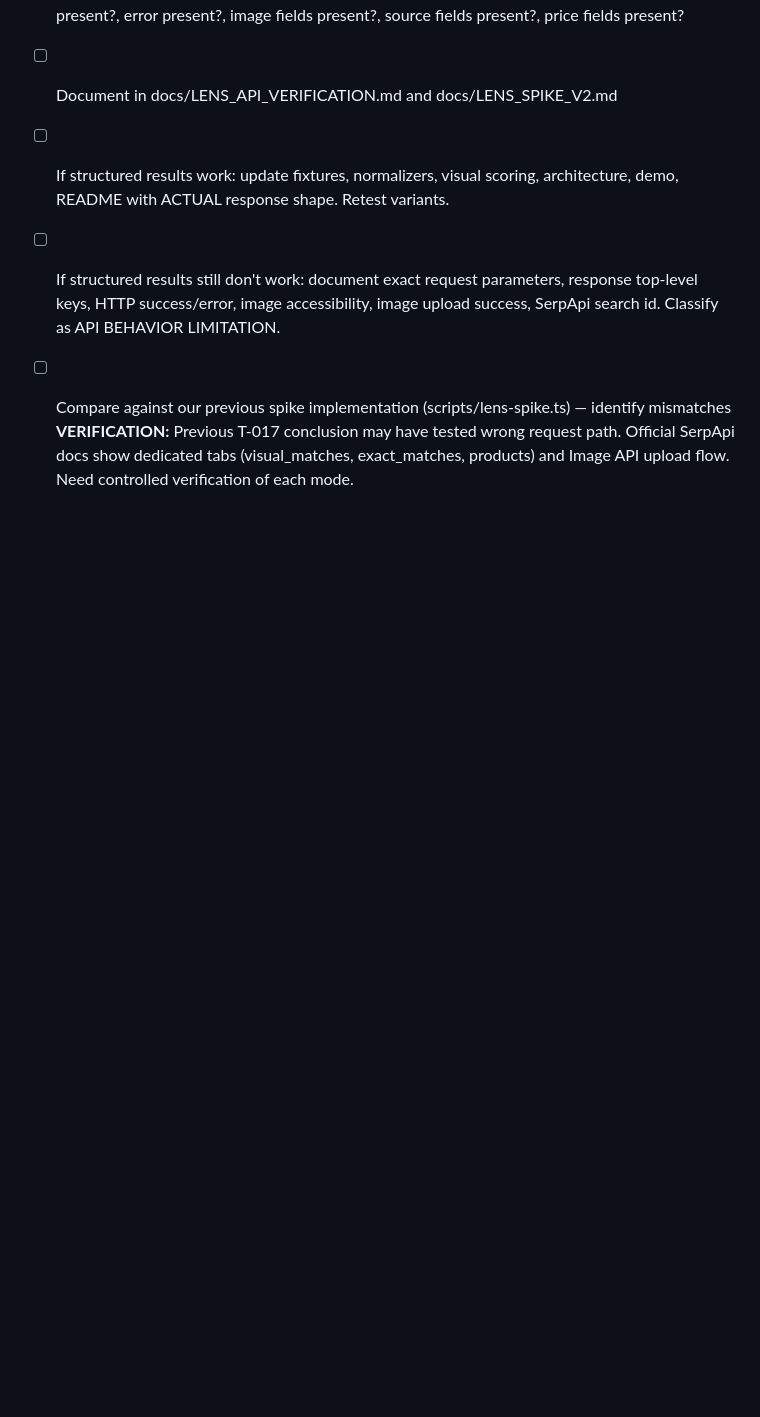
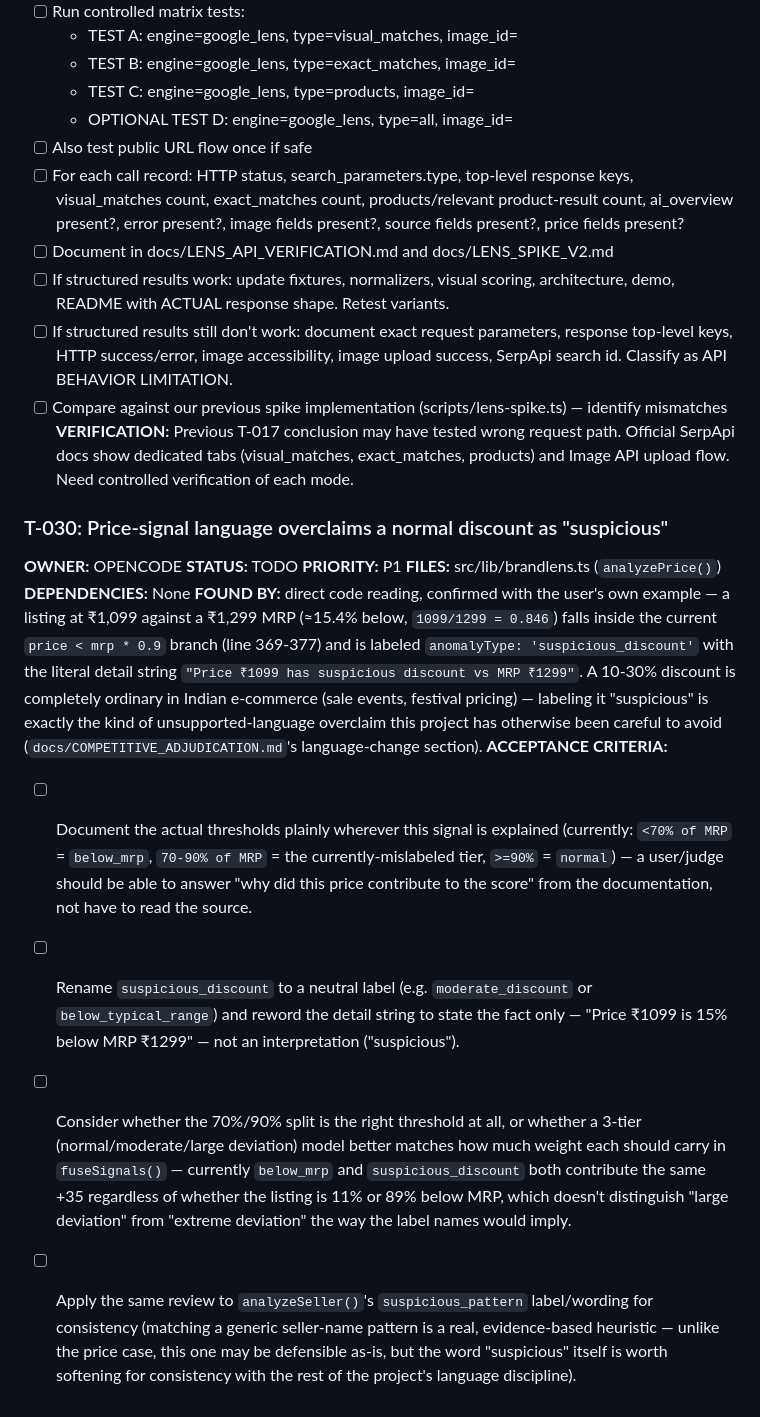
Before and after one commit to ThatKJ/Beacontra, a Markdown page: docs/TASK_BOARD.md, the part around the change. GitHub-like rendering; blank space fills up the shorter version.

Commit message:
docs: price-signal language overclaims an ordinary 15% discount as "suspicious"
Traced the user's exact example (Rs 1,099 vs Rs 1,299 MRP) to the real
code path: analyzePrice()'s 70-90%-of-MRP tier is literally labeled
'suspicious_discount' with a detail string saying "has suspicious
discount." A 10-30% discount is ordinary in Indian e-commerce - this is
the same unsupported-language overclaim pattern the project already
fixed for "counterfeit"/"stolen_photo" elsewhere, just missed in this
specific signal. Filed as T-030 with the exact threshold values and a
concrete rename recommendation, plus a note that below_mrp and
suspicious_discount currently contribute the same score regardless of
how far below MRP the price actually is.

```diff
--- a/docs/TASK_BOARD.md
+++ b/docs/TASK_BOARD.md
@@ -446,3 +446,16 @@
 - [ ] If structured results still don't work: document exact request parameters, response top-level keys, HTTP success/error, image accessibility, image upload success, SerpApi search id. Classify as API BEHAVIOR LIMITATION.
 - [ ] Compare against our previous spike implementation (scripts/lens-spike.ts) — identify mismatches
 **VERIFICATION:** Previous T-017 conclusion may have tested wrong request path. Official SerpApi docs show dedicated tabs (visual_matches, exact_matches, products) and Image API upload flow. Need controlled verification of each mode.
+
+### T-030: Price-signal language overclaims a normal discount as "suspicious"
+**OWNER:** OPENCODE
+**STATUS:** TODO
+**PRIORITY:** P1
+**FILES:** src/lib/brandlens.ts (`analyzePrice()`)
+**DEPENDENCIES:** None
+**FOUND BY:** direct code reading, confirmed with the user's own example — a listing at ₹1,099 against a ₹1,299 MRP (≈15.4% below, `1099/1299 = 0.846`) falls inside the current `price < mrp * 0.9` branch (line 369-377) and is labeled `anomalyType: 'suspicious_discount'` with the literal detail string `"Price ₹1099 has suspicious discount vs MRP ₹1299"`. A 10-30% discount is completely ordinary in Indian e-commerce (sale events, festival pricing) — labeling it "suspicious" is exactly the kind of unsupported-language overclaim this project has otherwise been careful to avoid (`docs/COMPETITIVE_ADJUDICATION.md`'s language-change section).
+**ACCEPTANCE CRITERIA:**
+- [ ] Document the actual thresholds plainly wherever this signal is explained (currently: `<70% of MRP` = `below_mrp`, `70-90% of MRP` = the currently-mislabeled tier, `>=90%` = `normal`) — a user/judge should be able to answer "why did this price contribute to the score" from the documentation, not have to read the source.
+- [ ] Rename `suspicious_discount` to a neutral label (e.g. `moderate_discount` or `below_typical_range`) and reword the detail string to state the fact only — "Price ₹1099 is 15% below MRP ₹1299" — not an interpretation ("suspicious").
+- [ ] Consider whether the 70%/90% split is the right threshold at all, or whether a 3-tier (normal/moderate/large deviation) model better matches how much weight each should carry in `fuseSignals()` — currently `below_mrp` and `suspicious_discount` both contribute the same +35 regardless of whether the listing is 11% or 89% below MRP, which doesn't distinguish "large deviation" from "extreme deviation" the way the label names would imply.
+- [ ] Apply the same review to `analyzeSeller()`'s `suspicious_pattern` label/wording for consistency (matching a generic seller-name pattern is a real, evidence-based heuristic — unlike the price case, this one may be defensible as-is, but the word "suspicious" itself is worth softening for consistency with the rest of the project's language discipline).
```
